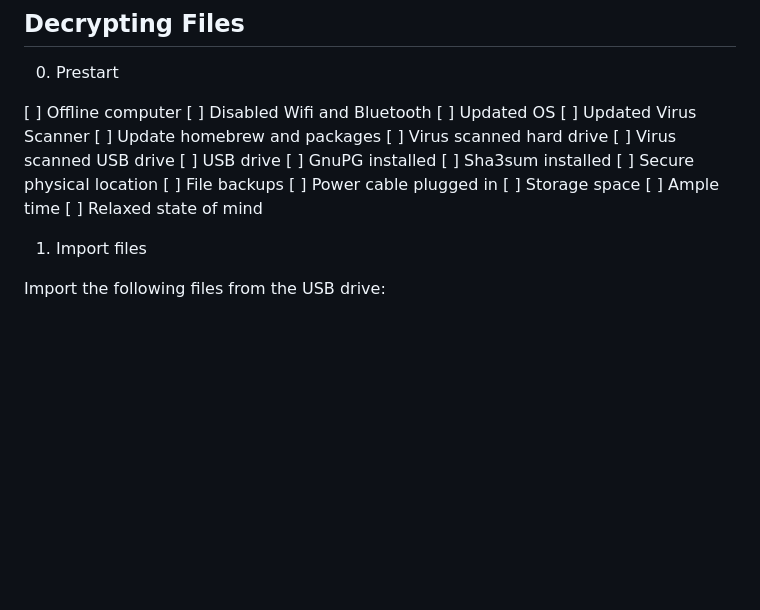
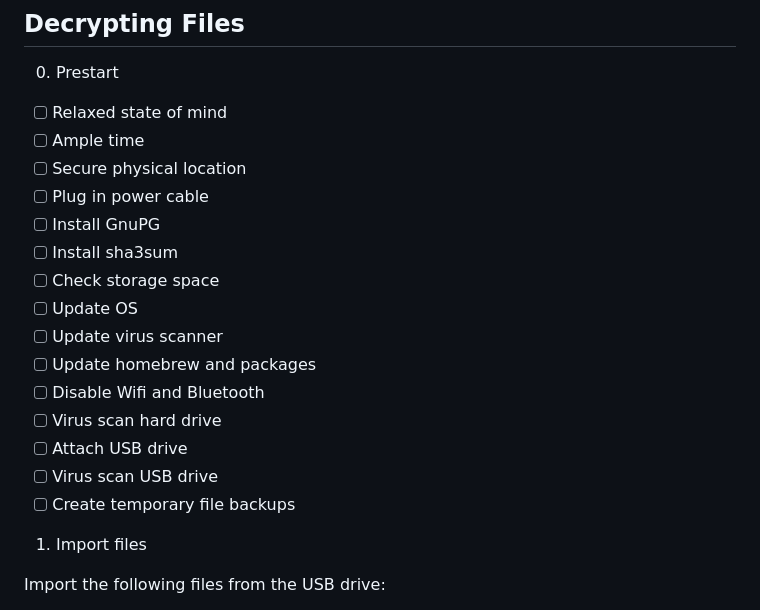
Before and after one commit to Drblessing/notes, a Markdown page: notes/encryption.md, the part around the change. GitHub-like rendering; blank space fills up the shorter version.

Commit message:
Corrected mistakes

```diff
--- a/notes/encryption.md
+++ b/notes/encryption.md
@@ -133,22 +133,21 @@ There should be no trace of the files on your computer.
 
 0. Prestart
 
-[ ] Offline computer
-[ ] Disabled Wifi and Bluetooth
-[ ] Updated OS
-[ ] Updated Virus Scanner
-[ ] Update homebrew and packages
-[ ] Virus scanned hard drive
-[ ] Virus scanned USB drive
-[ ] USB drive
-[ ] GnuPG installed
-[ ] Sha3sum installed
-[ ] Secure physical location
-[ ] File backups
-[ ] Power cable plugged in
-[ ] Storage space
-[ ] Ample time
-[ ] Relaxed state of mind
+- [ ] Relaxed state of mind
+- [ ] Ample time
+- [ ] Secure physical location
+- [ ] Plug in power cable
+- [ ] Install GnuPG
+- [ ] Install sha3sum
+- [ ] Check storage space
+- [ ] Update OS
+- [ ] Update virus scanner
+- [ ] Update homebrew and packages
+- [ ] Disable Wifi and Bluetooth
+- [ ] Virus scan hard drive
+- [ ] Attach USB drive
+- [ ] Virus scan USB drive
+- [ ] Create temporary file backups
 
 1. Import files
 
```
